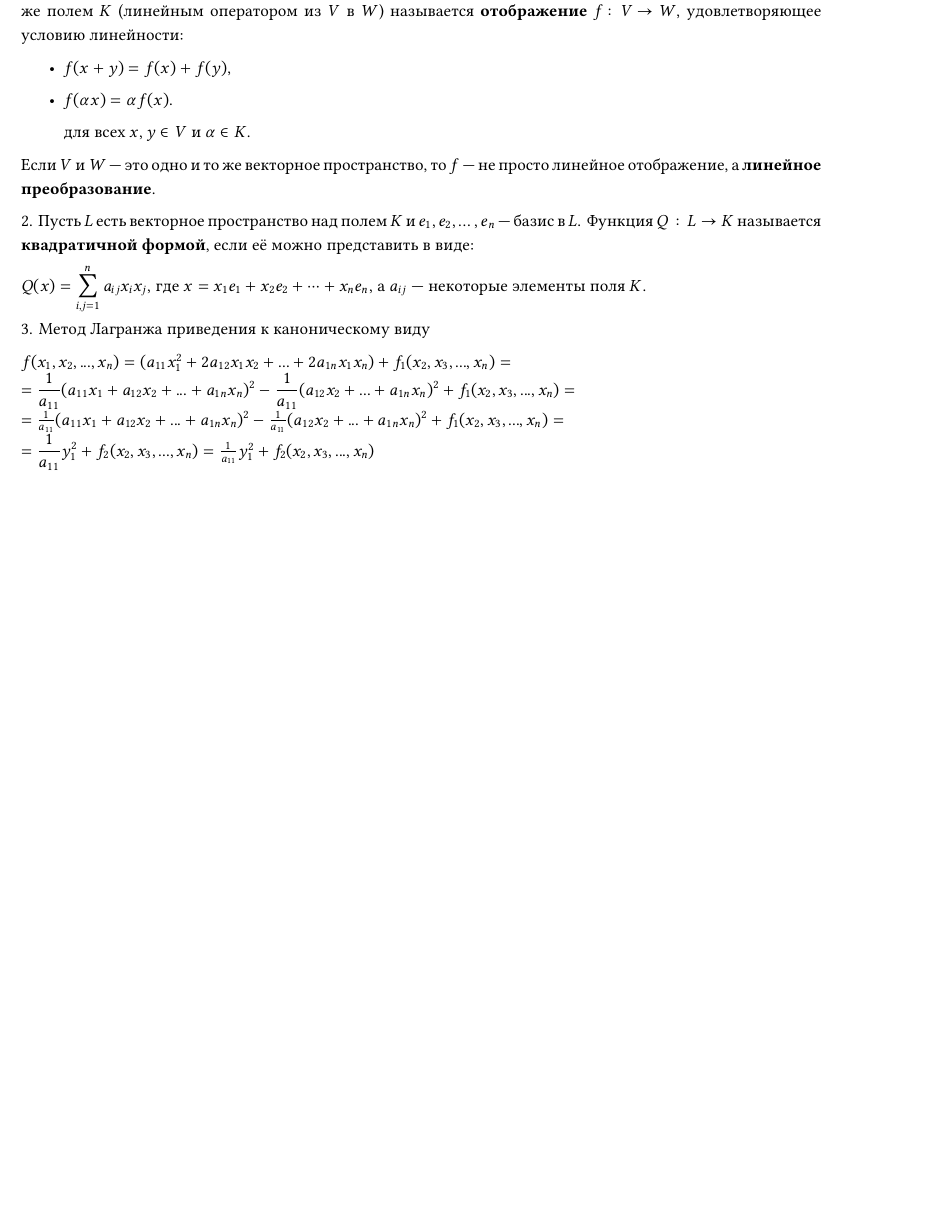
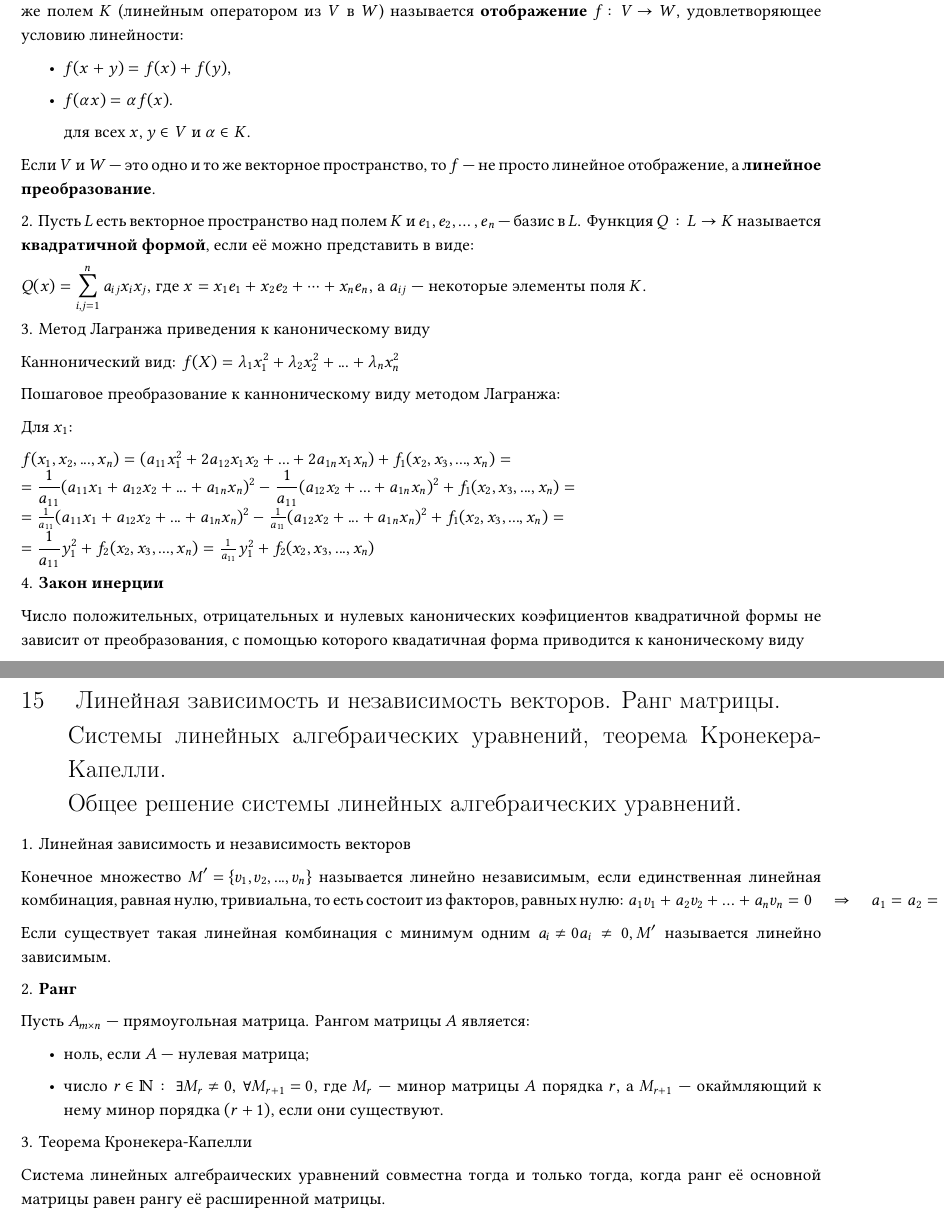
Before and after one commit to maloyan/phd_exam, a LaTeX paper (main.tex, which reads questions/14.tex, questions/15.tex): part of page 14 of 14 before the commit and two parts of pages 14 and 15 of 16 after it, the two joined at a grey line, cut so that both start at the same text, the shorter picture padded with empty space. Compiled offline with pdfLaTeX.

Commit message:
up to 16th question

```diff
--- a/main.tex
+++ b/main.tex
@@ -1,4 +1,4 @@
-\documentclass[conference]{./styles/acmsiggraph}
+\documentclass[conference]{styles/acmsiggraph}
 \usepackage{comment} % enables the use of multi-line comments (\ifx \fi)
 \usepackage{lipsum} %This package just generates Lorem Ipsum filler text.
 \usepackage{fullpage} % changes the margin
--- a/questions/14.tex
+++ b/questions/14.tex
@@ -32,7 +32,18 @@ ${\displaystyle a_{ij}}$ — некоторые элементы поля ${\dis
 
 3. Метод Лагранжа приведения к каноническому виду
 
+Каннонический вид: $\displaystyle f(X) = \lambda_1x_1^2 + \lambda_2x_2^2 + ... + \lambda_nx_n^2$
+
+Пошаговое преобразование к канноническому виду методом Лагранжа:
+
+Для $x_1$:
+
 $f(x_{1},x_{2},...,x_{n})=(a_{{11}}x_{1}^{2}+2a_{{12}}x_{1}x_{2}+...+2a_{{1n}}x_{1}x_{n})+f_{1}(x_{2},x_{3},...,x_{n})= \\
 {\displaystyle ={\frac {1}{a_{11}}}(a_{11}x_{1}+a_{12}x_{2}+...+a_{1n}x_{n})^{2}-{\frac {1}{a_{11}}}(a_{12}x_{2}+...+a_{1n}x_{n})^{2}+f_{1}(x_{2},x_{3},...,x_{n})=} \\
 ={\frac  {1}{a_{{11}}}}(a_{{11}}x_{1}+a_{{12}}x_{2}+...+a_{{1n}}x_{n})^{2}-{\frac  {1}{a_{{11}}}}(a_{{12}}x_{2}+...+a_{{1n}}x_{n})^{2}+f_{1}(x_{2},x_{3},...,x_{n})= \\
 {\displaystyle ={\frac {1}{a_{11}}}y_{1}^{2}+f_{2}(x_{2},x_{3},...,x_{n})}={\frac  {1}{a_{{11}}}}y_{1}^{2}+f_{2}(x_{2},x_{3},...,x_{n})$
+
+4. \textbf{Закон инерции}
+
+Число положительных, отрицательных и нулевых канонических коэфициентов квадратичной формы
+не зависит от преобразования, с помощью которого квадатичная форма приводится к каноническому виду
--- /dev/null
+++ b/questions/15.tex
@@ -0,0 +1,30 @@
+\section{
+    Линейная зависимость и независимость векторов. Ранг матрицы. \\
+    Системы линейных алгебраических уравнений, теорема Кронекера-Капелли. \\
+    Общее решение системы линейных алгебраических уравнений.
+}
+
+1. Линейная зависимость и независимость векторов
+
+Конечное множество ${\displaystyle M'=\{v_{1},v_{2},...,v_{n}\}}$ называется линейно
+ независимым, если единственная линейная комбинация, равная нулю, тривиальна,
+ то есть состоит из факторов, равных нулю:
+${\displaystyle a_{1}v_{1}+a_{2}v_{2}+\ldots +a_{n}v_{n}=0\quad \Rightarrow \quad a_{1}=a_{2}=\ldots =a_{n}=0.}$
+
+Если существует такая линейная комбинация с минимум одним
+${\displaystyle a_{i}\neq 0}a_{i}\neq 0, {\displaystyle M'}$ называется линейно зависимым.
+
+2. \textbf{Ранг}
+
+Пусть ${\displaystyle A_{m\times n}}$ — прямоугольная матрица. Рангом матрицы ${\displaystyle A}$ является:
+\begin{itemize}
+    \item ноль, если ${\displaystyle A}$ — нулевая матрица;
+    \item число ${\displaystyle r\in \mathbb {N} :\;\exists M_{r}\neq 0,\;\forall M_{r+1}=0}$,
+    где ${\displaystyle M_{r}}$ — минор матрицы ${\displaystyle A}$ порядка ${\displaystyle r}$,
+    а ${\displaystyle M_{r+1}}$ — окаймляющий к нему минор порядка ${\displaystyle (r+1)}$,
+    если они существуют.
+\end{itemize}
+
+3. Теорема Кронекера-Капелли
+
+Система линейных алгебраических уравнений совместна тогда и только тогда, когда ранг её основной матрицы равен рангу её расширенной матрицы.
```
Also changed, not shown: questions/16.tex (added, +36 -0 lines), main.pdf, main.tex (2 more changed lines).
